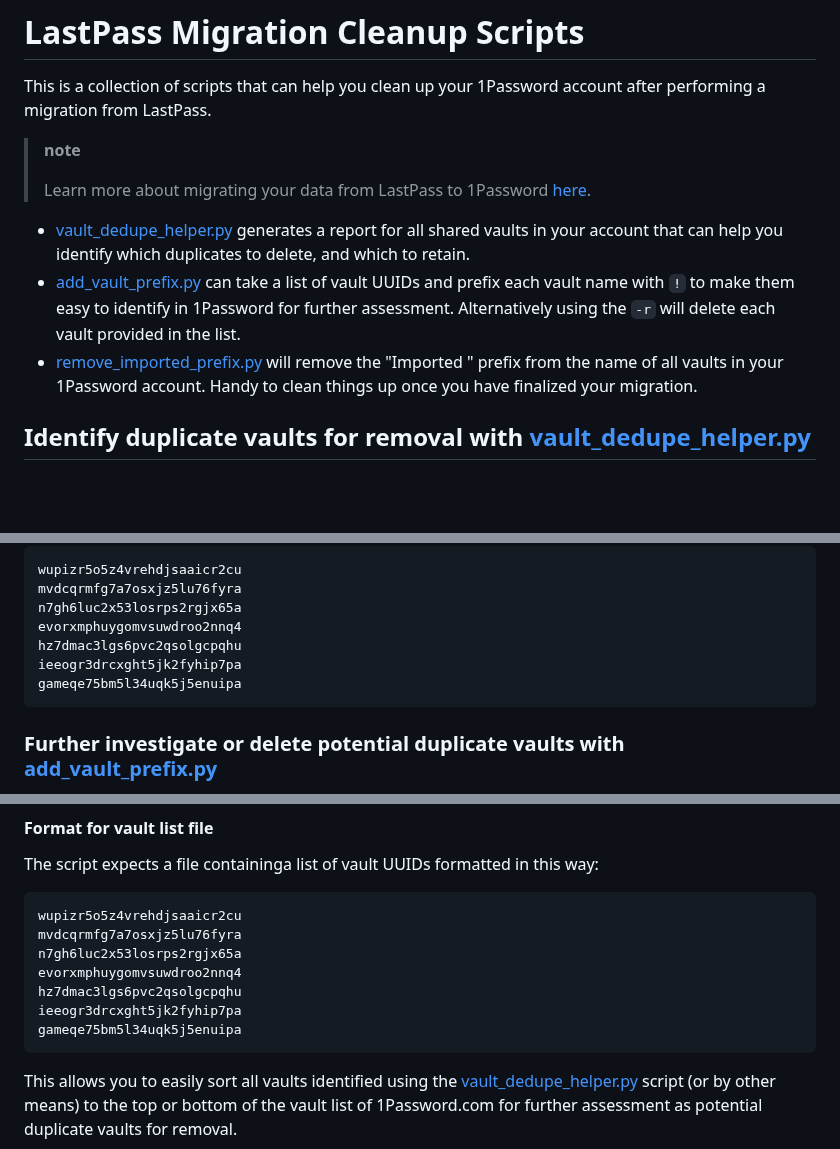
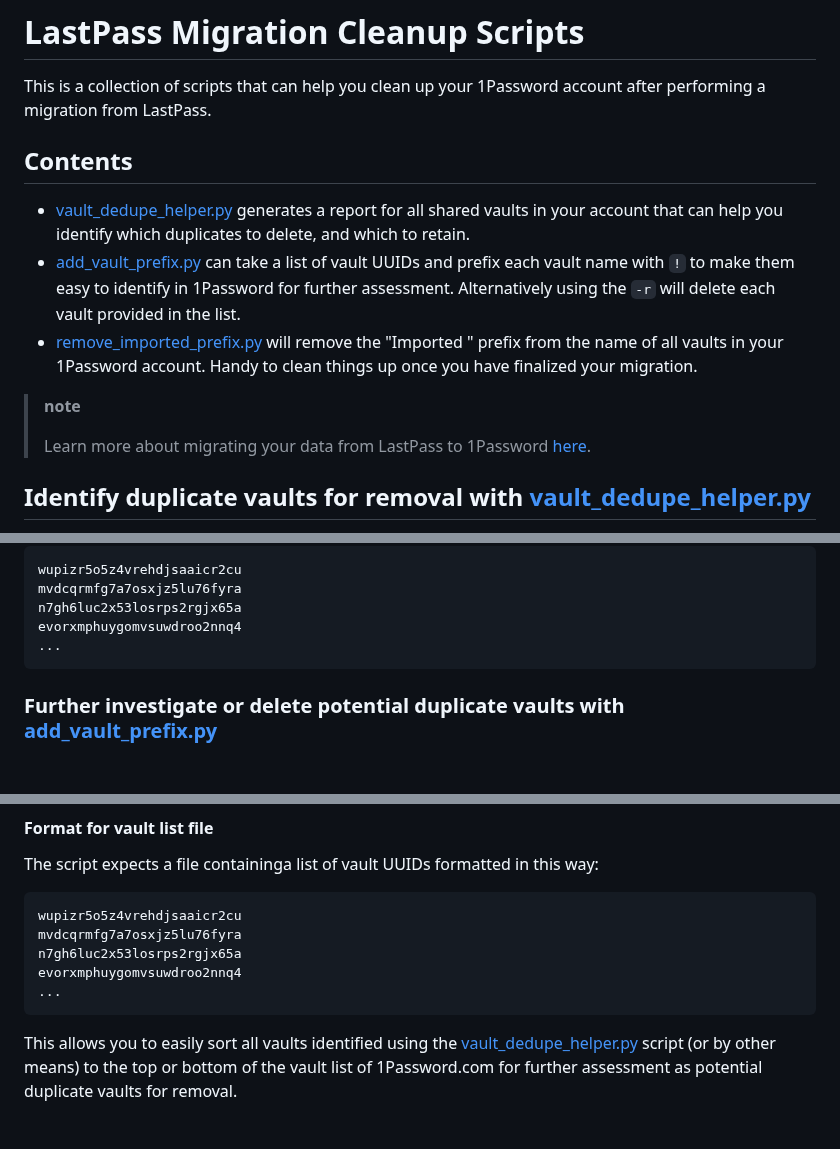
Before and after one commit to 1Password/solutions, a Markdown page: migration/cleanup-scripts/README.md, 3 parts joined by grey strips. Rendered like a GitHub page; blank space fills up the shorter version.

Commit message:
Minor readme refinements

````diff
--- a/migration/cleanup-scripts/README.md
+++ b/migration/cleanup-scripts/README.md
@@ -2,13 +2,15 @@
 
 This is a collection of scripts that can help you clean up your 1Password account after performing a migration from LastPass.
 
-> **note**
->
-> Learn more about migrating your data from LastPass to 1Password [here](https://support.1password.com/import-lastpass/).
+## Contents
 
 * [vault_dedupe_helper.py](#identify-duplicate-vaults-for-removal-with-vault_dedupe_helperpy) generates a report for all shared vaults in your account that can help you identify which duplicates to delete, and which to retain.
 * [add_vault_prefix.py](#further-investigate-or-delete-potential-duplicate-vaults-with-add_vault_prefixpy) can take a list of vault UUIDs and prefix each vault name with `!` to make them easy to identify in 1Password for further assessment. Alternatively using the `-r` will delete each vault provided in the list.
 * [remove_imported_prefix.py](#remove-imported-prefix-from-imported-vaults-with-remove_imported_prefixpy) will remove the "Imported " prefix from the name of all vaults in your 1Password account. Handy to clean things up once you have finalized your migration.
+
+> **note**
+>
+> Learn more about migrating your data from LastPass to 1Password [here](https://support.1password.com/import-lastpass/).
 
 ## Identify duplicate vaults for removal with [vault_dedupe_helper.py](./vault_dedupe_helper.py)
 
@@ -41,9 +43,7 @@ wupizr5o5z4vrehdjsaaicr2cu
 mvdcqrmfg7a7osxjz5lu76fyra
 n7gh6luc2x53losrps2rgjx65a
 evorxmphuygomvsuwdroo2nnq4
-hz7dmac3lgs6pvc2qsolgcpqhu
-ieeogr3drcxght5jk2fyhip7pa
-gameqe75bm5l34uqk5j5enuipa
+...
 ```
 
 ### Further investigate or delete potential duplicate vaults with [add_vault_prefix.py](./add_vault_prefix.py)
@@ -70,9 +70,7 @@ wupizr5o5z4vrehdjsaaicr2cu
 mvdcqrmfg7a7osxjz5lu76fyra
 n7gh6luc2x53losrps2rgjx65a
 evorxmphuygomvsuwdroo2nnq4
-hz7dmac3lgs6pvc2qsolgcpqhu
-ieeogr3drcxght5jk2fyhip7pa
-gameqe75bm5l34uqk5j5enuipa
+...
 ```
 
 This allows you to easily sort all vaults identified using the [vault_dedupe_helper.py](#vault_dedupe_helperpy) script (or by other means) to the top or bottom of the vault list of 1Password.com for further assessment as potential duplicate vaults for removal.
````
